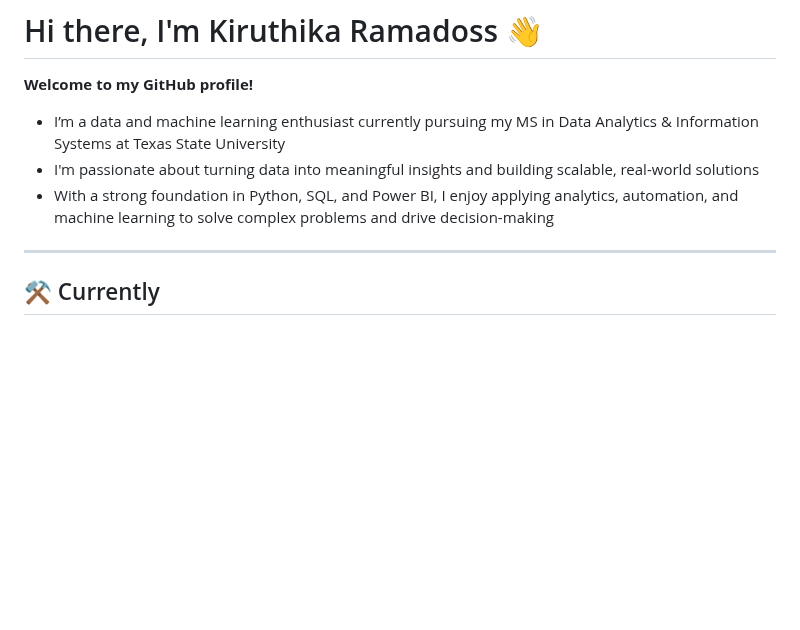
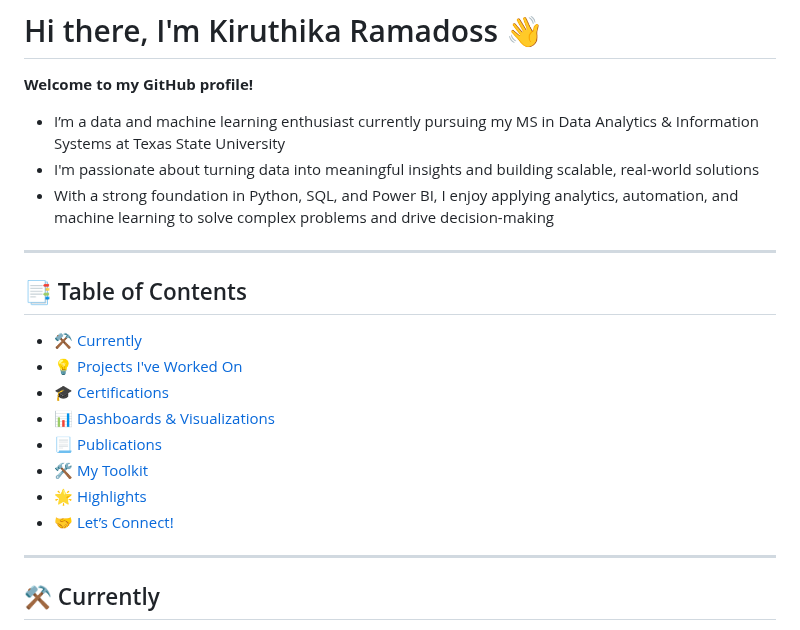
Before and after one commit to KiruthikaRamadoss/KiruthikaRamadoss_Portfolio.github.io, a Markdown page: README.md, the part around the change. Rendered like a GitHub page; blank space fills up the shorter version.

```diff
--- a/README.md
+++ b/README.md
@@ -5,6 +5,19 @@
 - I’m a data and machine learning enthusiast currently pursuing my MS in Data Analytics & Information Systems at Texas State University
 - I'm passionate about turning data into meaningful insights and building scalable, real-world solutions
 - With a strong foundation in Python, SQL, and Power BI, I enjoy applying analytics, automation, and machine learning to solve complex problems and drive decision-making
+
+---
+
+## 📑 Table of Contents
+
+- [⚒️ Currently](#️-currently)
+- [💡 Projects I've Worked On](#-projects-ive-worked-on)
+- [🎓 Certifications](#-certifications)
+- [📊 Dashboards & Visualizations](#-dashboards--visualizations)
+- [📃 Publications](#-publications)
+- [🛠️ My Toolkit](#️-my-toolkit)
+- [🌟 Highlights](#-highlights)
+- [🤝 Let’s Connect!](#-lets-connect)
 
 ---
 
```
